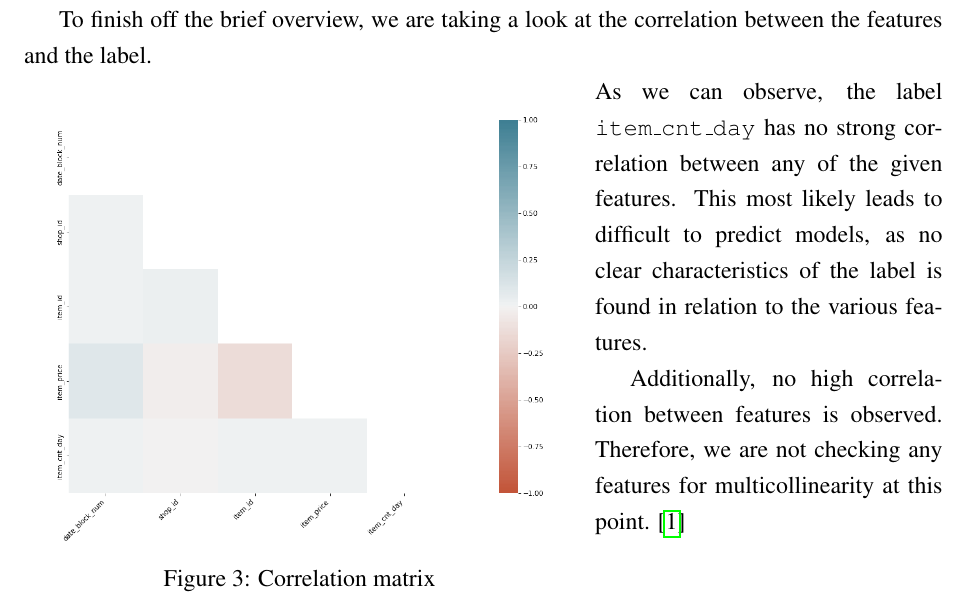
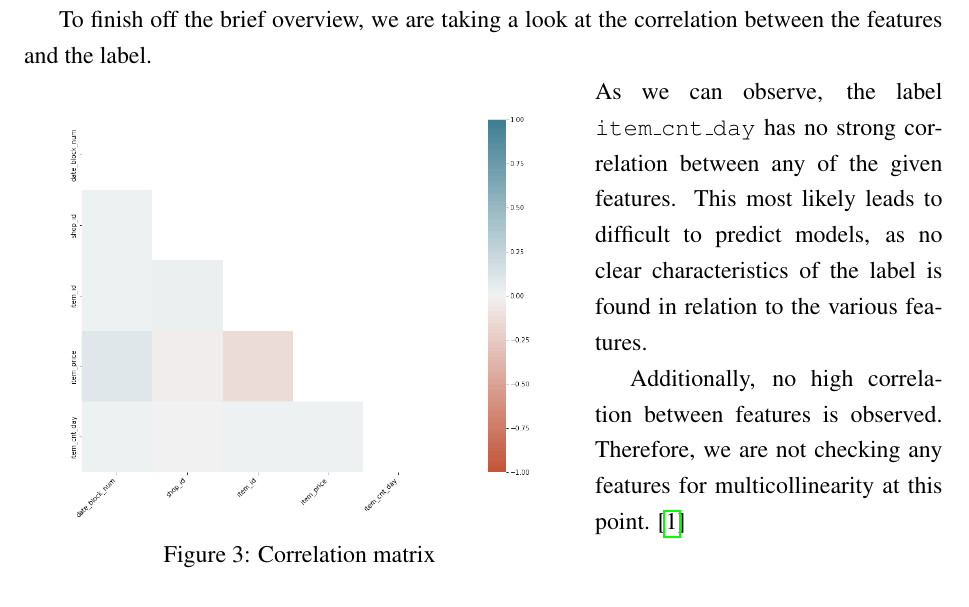
Before and after one commit to cedric-uden/hka-predicting_future_sales, a LaTeX document (report/main.tex, which reads report/source/200-eda.tex): part of page 4 of 14, cut so that both start at the same text. Compiled offline with pdfLaTeX.

Commit message:
formatting

```diff
--- a/report/source/200-eda.tex
+++ b/report/source/200-eda.tex
@@ -27,9 +27,9 @@ The seasonality of the data is clearly confirmed. Meanwhile, the downwards trend
 
 To finish off the brief overview, we are taking a look at the correlation between the features and the label.
 
-\begin{wrapfigure}{l}{0.6\textwidth}
+\begin{wrapfigure}[13]{l}{0.6\textwidth}
 \centering
-  \includegraphics[width=0.9\linewidth]{external_content/graphs/corr_matrix.png}
+  \includegraphics[width=0.85\linewidth]{external_content/graphs/corr_matrix.png}
 \captionsetup{justification=centering}
 \caption{Correlation matrix}
 \label{corr_matrix}
```
